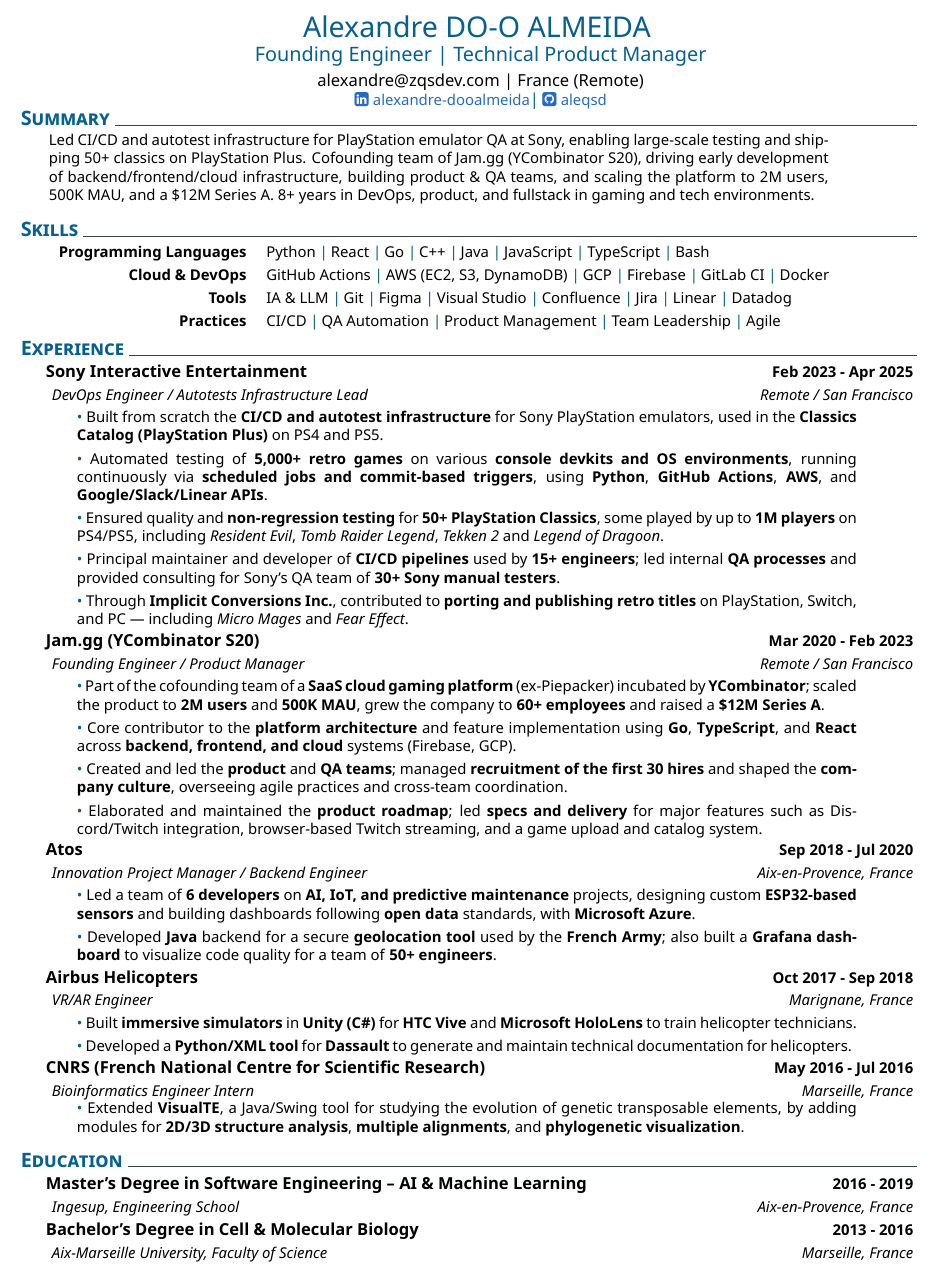
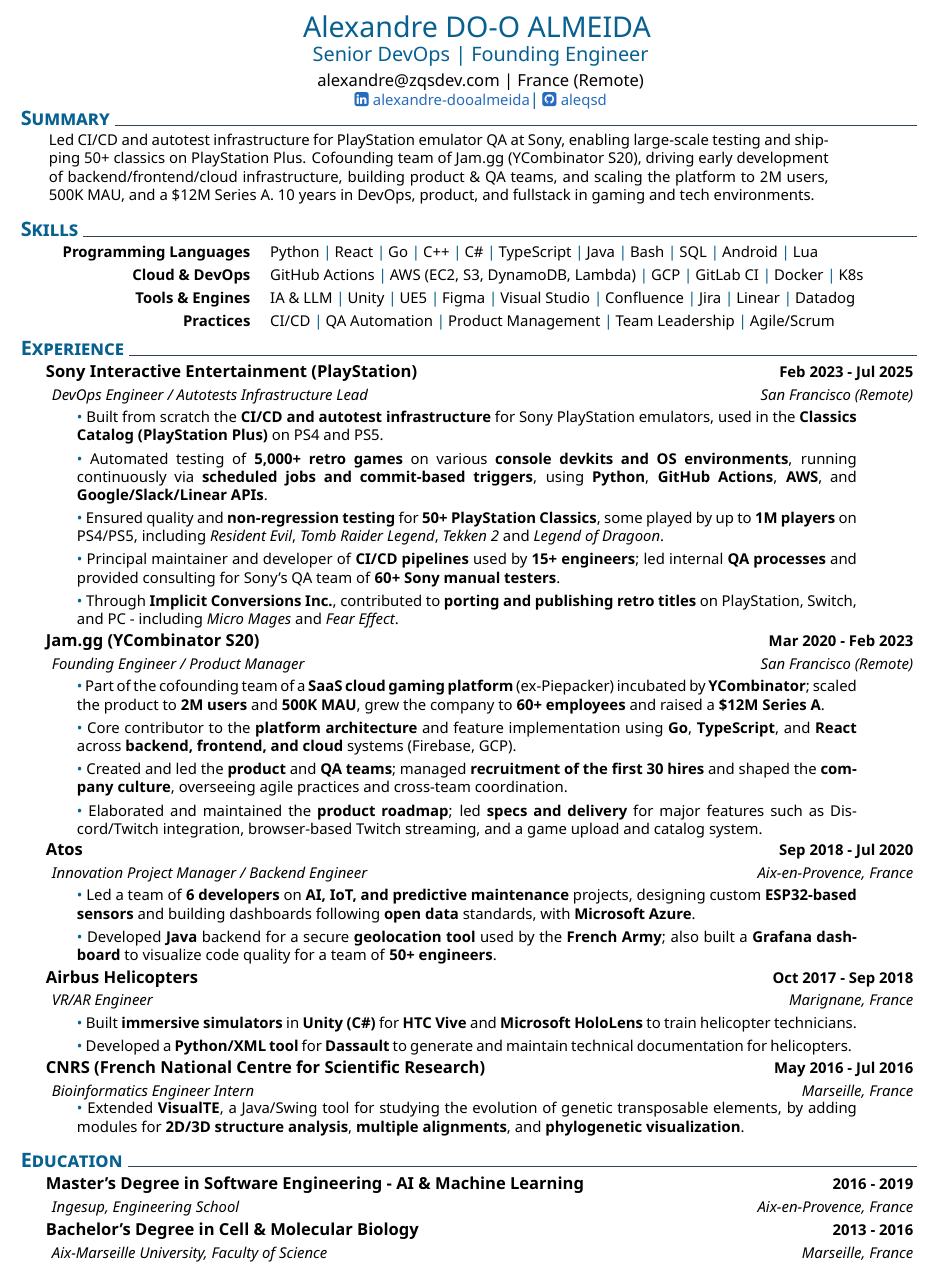
Before and after one commit to TristanTouazi/TistanTouazi-cv, a LaTeX CV (cv.tex, which reads muratcan_cv.cls): part of the page, cut so that both start at the same text. Compiled offline with XeLaTeX.

Commit message:
Update cv senior devops title and stuffs

```diff
--- a/cv.tex
+++ b/cv.tex
@@ -14,22 +14,23 @@
 
 \section{Summary}
 \explanationdetail{
-Led CI/CD and autotest infrastructure for PlayStation emulator QA at Sony, enabling large-scale testing and shipping 50+ classics on PlayStation Plus. Cofounding team of Jam.gg (YCombinator S20), driving early development of backend/frontend/cloud infrastructure, building product \& QA teams, and scaling the platform to 2M users, 500K MAU, and a \$12M Series A. 8+ years in DevOps, product, and fullstack in gaming and tech environments.
+    Led CI/CD and autotest infrastructure for PlayStation emulator QA at Sony, enabling large-scale testing and shipping 50+ classics on PlayStation Plus. Cofounding team of Jam.gg (YCombinator S20), driving early development of backend/frontend/cloud infrastructure, building product \& QA teams, and scaling the platform to 2M users, 500K MAU, and a \$12M Series A. 10 years in DevOps, product, and fullstack in gaming and tech environments.
 }
 \vspace{2ex}
 
 \section{Skills}
-    \newcommand{\skillone}{\createskill{Programming Languages}{Python \cpshalf React \cpshalf Go \cpshalf C++ \cpshalf Java \cpshalf JavaScript \cpshalf TypeScript \cpshalf Bash}}
-    \newcommand{\skilltwo}{\createskill{Cloud \& DevOps}{GitHub Actions \cpshalf AWS (EC2, S3, DynamoDB) \cpshalf GCP \cpshalf Firebase \cpshalf GitLab CI \cpshalf Docker}}
-    \newcommand{\skillthree}{\createskill{Tools}{IA \& LLM \cpshalf Git \cpshalf Figma \cpshalf Visual Studio \cpshalf Confluence \cpshalf Jira \cpshalf Linear \cpshalf Datadog}}
-    \newcommand{\skillfour}{\createskill{Practices}{CI/CD \cpshalf QA Automation \cpshalf Product Management \cpshalf Team Leadership \cpshalf Agile}}
-    \createskills{\skillone, \skilltwo, \skillthree, \skillfour}
+\createskills{
+    \createskill{Programming Languages}{Python \cpshalf React \cpshalf Go \cpshalf C++ \cpshalf C\# \cpshalf TypeScript \cpshalf Java \cpshalf Bash \cpshalf SQL \cpshalf Android \cpshalf Lua},
+    \createskill{Cloud \& DevOps}{GitHub Actions \cpshalf AWS (EC2, S3, DynamoDB, Lambda) \cpshalf GCP \cpshalf GitLab CI \cpshalf Docker \cpshalf K8s},
+    \createskill{Tools \& Engines}{IA \& LLM \cpshalf Unity \cpshalf UE5 \cpshalf Figma \cpshalf Visual Studio \cpshalf Confluence \cpshalf Jira \cpshalf Linear \cpshalf Datadog},
+    \createskill{Practices}{CI/CD \cpshalf QA Automation \cpshalf Product Management \cpshalf Team Leadership \cpshalf Agile/Scrum}
+}
 \vspace{-3mm}
 
 \section{Experience}
 %
-    \datedexperience{Sony Interactive Entertainment}{Feb 2023 - Apr 2025}
-    \explanation{DevOps Engineer / Autotests Infrastructure Lead}{Remote / San Francisco}
+\datedexperience{Sony Interactive Entertainment (PlayStation)}{Feb 2023 - Jul 2025}
+\explanation{DevOps Engineer / Autotests Infrastructure Lead}{San Francisco (Remote)}
 \explanationdetail{
     \smallskip
     \coloredbullet\ %
@@ -45,15 +46,15 @@
 
     \smallskip
     \coloredbullet\ %
-    Principal maintainer and developer of \textbf{CI/CD pipelines} used by \textbf{15+ engineers}; led internal \textbf{QA processes} and provided consulting for Sony's QA team of \textbf{30+ Sony manual testers}.
+    Principal maintainer and developer of \textbf{CI/CD pipelines} used by \textbf{15+ engineers}; led internal \textbf{QA processes} and provided consulting for Sony's QA team of \textbf{60+ Sony manual testers}.
 
     \smallskip
     \coloredbullet\ %
-    Through \textbf{Implicit Conversions Inc.}, contributed to \textbf{porting and publishing retro titles} on PlayStation, Switch, and PC — including \textit{Micro Mages} and \textit{Fear Effect}.
+    Through \textbf{Implicit Conversions Inc.}, contributed to \textbf{porting and publishing retro titles} on PlayStation, Switch, and PC - including \textit{Micro Mages} and \textit{Fear Effect}.
 }
 %
 \datedexperience{Jam.gg (YCombinator S20)}{Mar 2020 - Feb 2023}
-    \explanation{Founding Engineer / Product Manager}{Remote / San Francisco}
+\explanation{Founding Engineer / Product Manager}{San Francisco (Remote)}
 \explanationdetail{
     \smallskip
     \coloredbullet\ %
@@ -104,9 +105,9 @@
 }
 \vspace{1ex}
 \section{Education}
-    \datedexperience{Master’s Degree in Software Engineering – AI \& Machine Learning}{2016 - 2019}
+\datedexperience{Master's Degree in Software Engineering - AI \& Machine Learning}{2016 - 2019}
 \explanation{Ingesup, Engineering School}{Aix-en-Provence, France}
-    \datedexperience{Bachelor’s Degree in Cell \& Molecular Biology}{2013 - 2016}
+\datedexperience{Bachelor's Degree in Cell \& Molecular Biology}{2013 - 2016}
 \explanation{Aix-Marseille University, Faculty of Science}{Marseille, France}
 
 \end{document}
--- a/muratcan_cv.cls
+++ b/muratcan_cv.cls
@@ -56,7 +56,7 @@
 
 \newcommand{\name}{%
 {\LARGE \color{\@themecolor} \@firstname \ \textsc{\@lastname}}\\[0.2ex]
-    {\large \color{\@themecolor} Founding Engineer \textbar{} Technical Product Manager}
+{\large \color{\@themecolor} Senior DevOps \textbar{} Founding Engineer}
 }
 
 \newcommand{\contact}{
```
Also changed, not shown: CV_Alexandre_DO_O_ALMEIDA_2025.pdf, CV_Alexandre_DO_O_ALMEIDA_2025.png, muratcan_cv.cls (2 more changed lines). Lines whose indentation alone changed are shown as unchanged.
